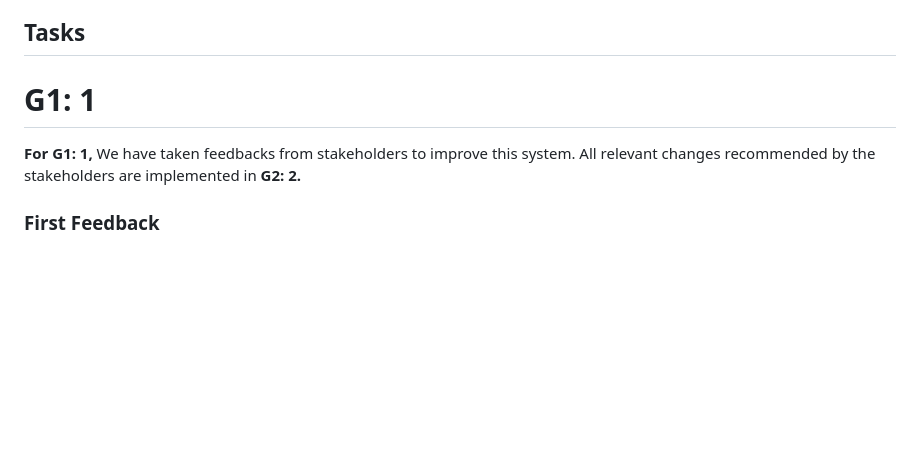
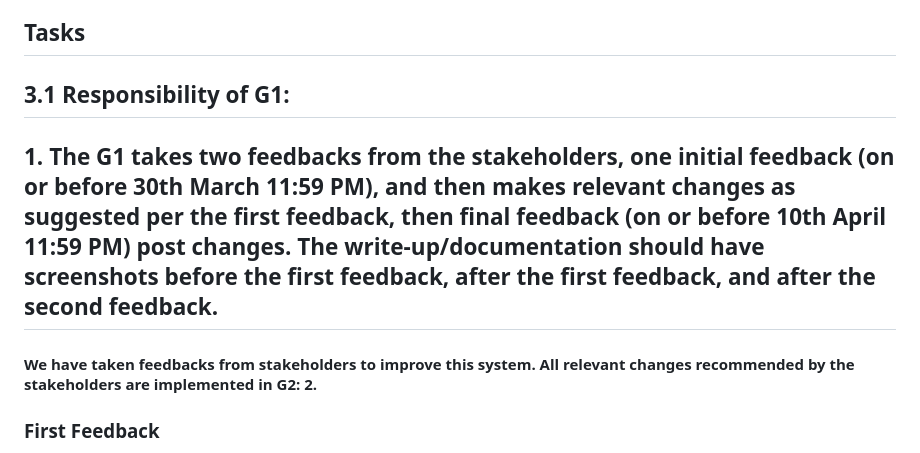
Before and after one commit to zealshah-05/Laundry-Management-System-IITGN, a Markdown page: README.md, the part around the change printed below. GitHub-like rendering; blank space fills up the shorter version.

```diff
--- a/README.md
+++ b/README.md
@@ -2,8 +2,9 @@
 This Laundry Management System is specifically designed for IIT Gandhinagar Campus.
 
 ## Tasks
-# G1: 1
-**For G1: 1,** We have taken feedbacks from stakeholders to improve this system. All relevant changes recommended by the stakeholders are implemented in **G2: 2.**
+## 3.1 Responsibility of G1:
+## 1. The G1 takes two feedbacks from the stakeholders, one initial feedback (on or before 30th March 11:59 PM), and then makes relevant changes as suggested per the first feedback, then final feedback (on or before 10th April 11:59 PM) post changes. The write-up/documentation should have screenshots before the first feedback, after the first feedback, and after the second feedback.
+#### We have taken feedbacks from stakeholders to improve this system. All relevant changes recommended by the stakeholders are implemented in **G2: 2.**
 
 ### First Feedback
 **1.** Not all admin can see information of students and They can not delete the details of a student. For example, Laundry staff can not have this much of privilege of viewing and changing the student information but management can have.
```
Also changed, not shown: other parts of README.md (+14 -7 lines).
